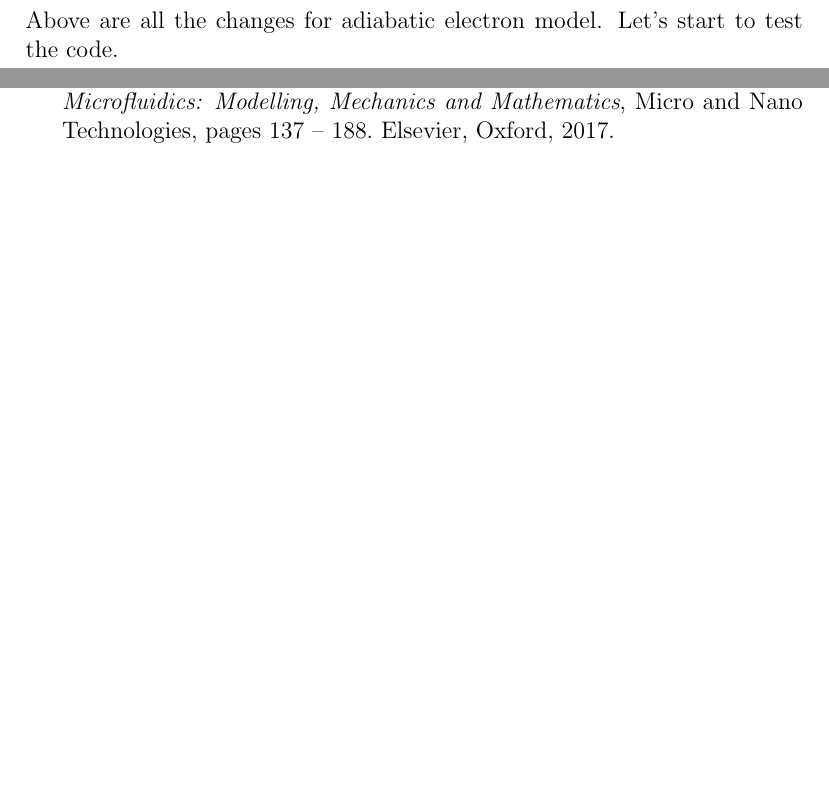
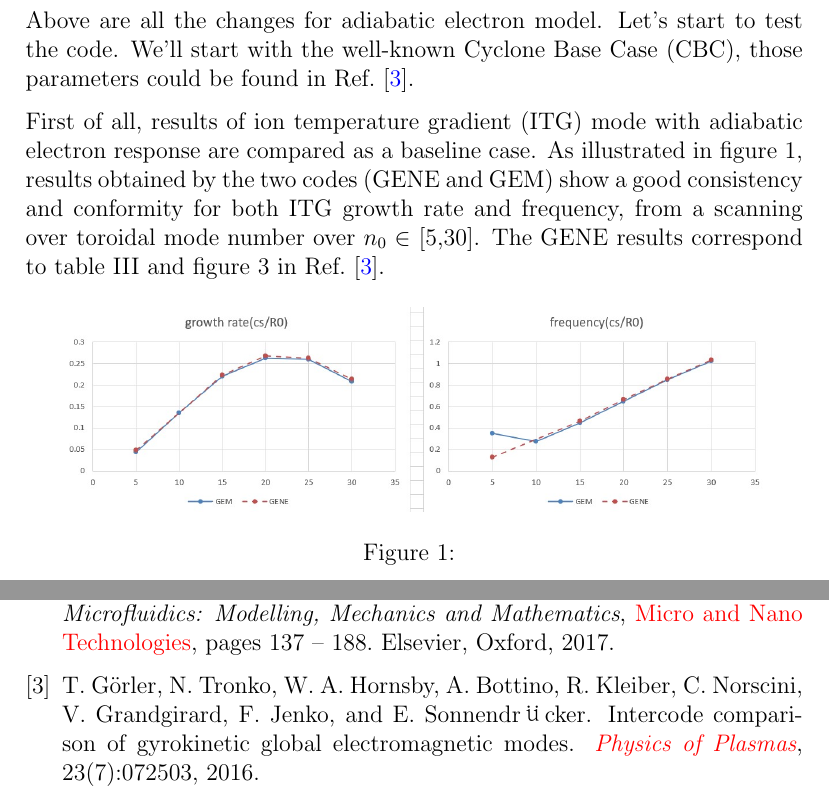
Before and after one commit to victowne/toroidalflow, a LaTeX document (doc/note on toroidal flow.tex, which reads doc/refs.bib): two parts of pages 12 and 14 of 14, joined at a grey line, cut so that both start at the same text, the shorter picture padded with empty space. The pictures show the PDF file doc/note on toroidal flow.pdf that the author committed with the source.

Commit message:
update note

```diff
--- a/doc/note on toroidal flow.tex
+++ b/doc/note on toroidal flow.tex
@@ -389,4 +389,14 @@ small ordering terms that are NOT implemented for now.
 
 \newpage
 \section{Verification of the model}
-Above are all the changes for adiabatic electron model. Let's start to test the code.
+Above are all the changes for adiabatic electron model. Let's start to test the code. We'll start with the well-known
+Cyclone Base Case (CBC), those parameters could be found in Ref. \cite{gorler}.
+
+First of all, results of ion temperature gradient (ITG) mode with adiabatic electron response are compared as a baseline
+case. As illustrated in figure 1, results obtained by the two codes (GENE and GEM) show a good consistency and conformity
+for both ITG growth rate and frequency, from a scanning over toroidal mode number over $n_0\in$ [5,30]. The GENE results
+correspond to table III and figure 3 in Ref. \cite{gorler}.
+
+\begin{figure}[h]
+\centering
+\includegraphics[width=.9\textwidth]{fig1.jpg}
--- a/doc/refs.bib
+++ b/doc/refs.bib
@@ -26,9 +26,21 @@ publisher = "Elsevier",
 address = "Oxford",
 pages = "137 - 188",
 year = "2017",
-series = "Micro and Nano Technologies",
+series = "{\href{https://doi.org/10.1016/B978-1-4557-3141-1.50007-1}{Micro and Nano Technologies}}",
 isbn = "978-1-4557-3141-1",
 doi = "https://doi.org/10.1016/B978-1-4557-3141-1.50007-1",
 url = "http://www.sciencedirect.com/science/article/pii/B9781455731411500071",
 author = "Bastian E. Rapp"
 }
+
+
+
+
+@article{gorler,
+author = {G{\"o}rler,T.  and Tronko,N.  and Hornsby,W. A.  and Bottino,A.  and Kleiber,R.  and Norscini,C.  and Grandgirard,V.  and Jenko,F.  and Sonnendrücker,E. },
+title = {Intercode comparison of gyrokinetic global electromagnetic modes},
+journal = {\href{https://doi.org/10.1063/1.4954915}{Physics of Plasmas}},
+volume = {23},
+number = {7},
+pages = {072503},
+year = {2016},
```
Also changed, not shown: doc/fig1.jpg (added), doc/note on toroidal flow.bbl, doc/note on toroidal flow.pdf, doc/note on toroidal flow.tex (5 more changed lines), doc/refs.bib (14 more changed lines), 6 other files.
